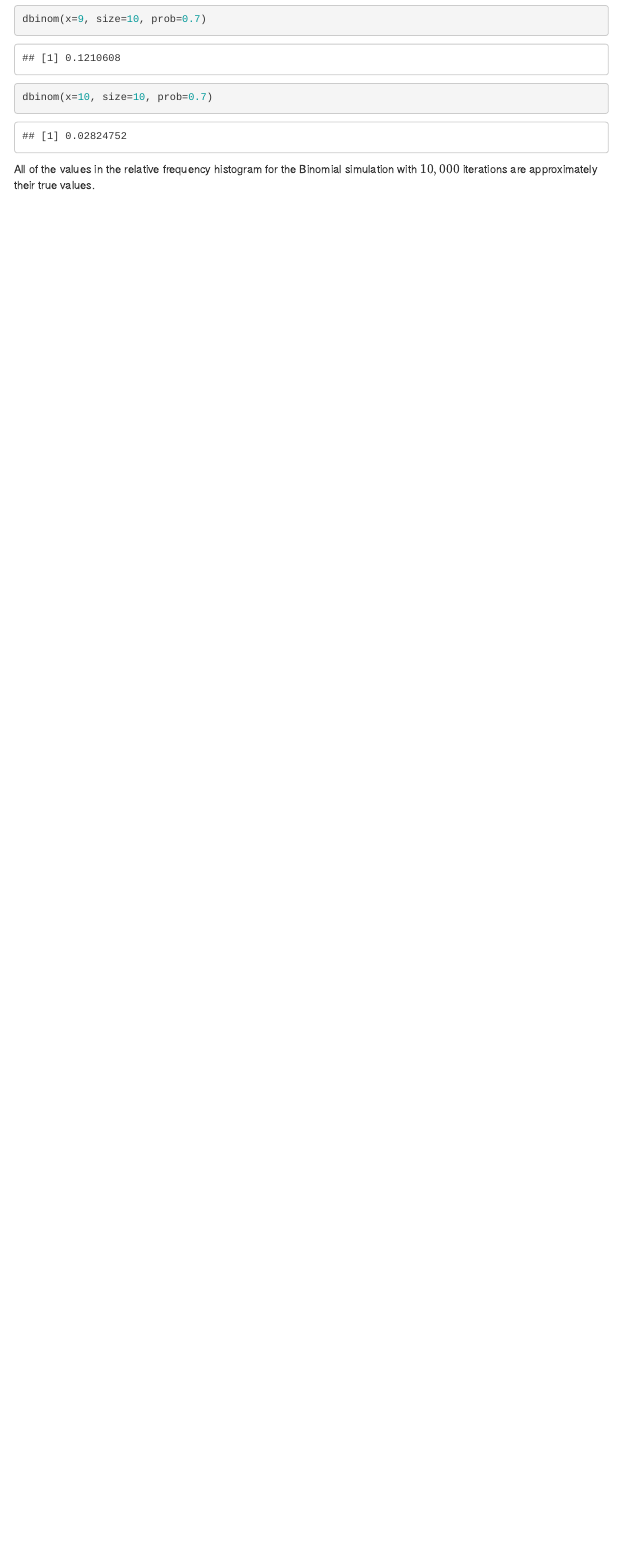
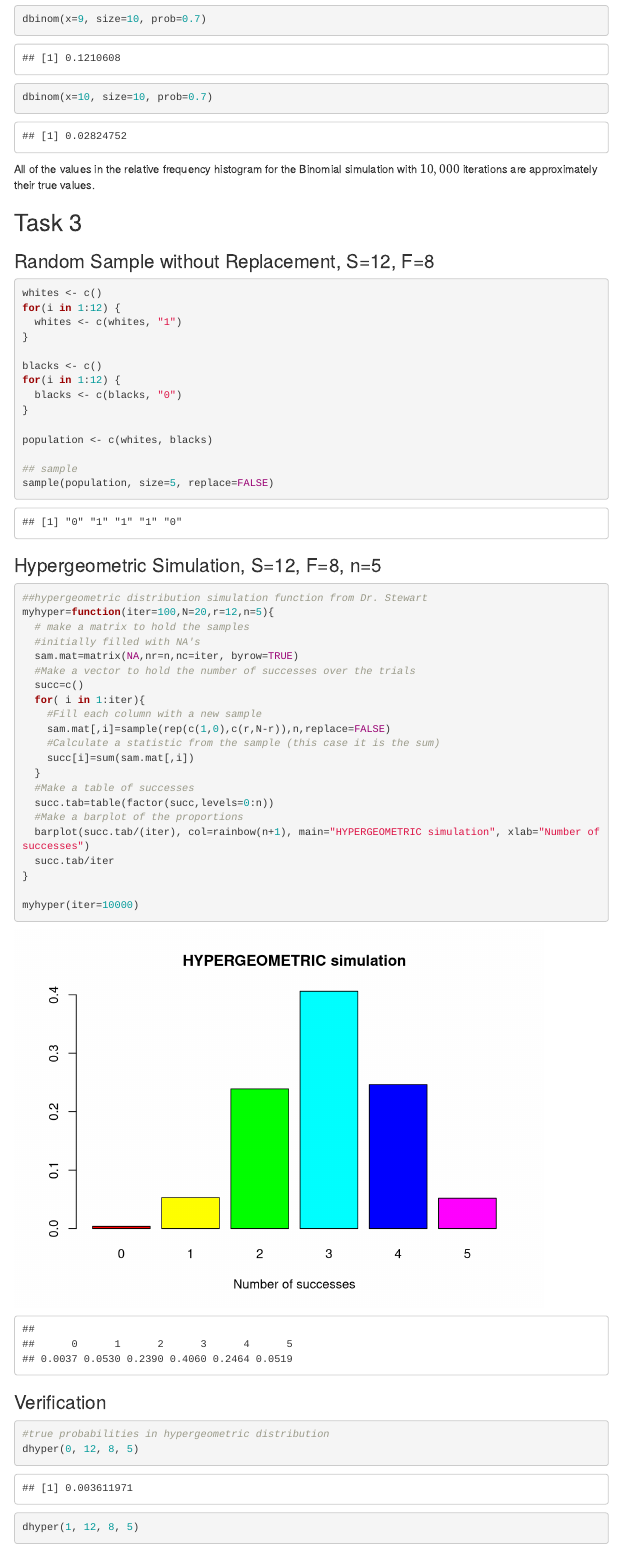
Before and after one commit to SkylerMoomey/Lab5, an R Markdown document (MyLab5.Rmd): the page in a window 1100 px wide, from 2440 px down. Rendered offline with R 4.5, knitr and Pandoc, with nearby package versions; code that draws random numbers runs with fixed seeds of ours; menus at the side of the page are left out.

Commit message:
Completed task 3, added hypergeometric rel freq hist to RMD

````diff
--- a/MyLab5.Rmd
+++ b/MyLab5.Rmd
@@ -67,3 +67,54 @@ dbinom(x=10, size=10, prob=0.7)
 ```
 
 All of the values in the relative frequency histogram for the Binomial simulation with $10,000$ iterations are approximately their true values.
+
+## Task 3
+
+### Random Sample without Replacement, S=12, F=8
+```{r}
+whites <- c()
+for(i in 1:12) {
+  whites <- c(whites, "1")
+}
+
+blacks <- c()
+for(i in 1:12) {
+  blacks <- c(blacks, "0")
+}
+
+population <- c(whites, blacks)
+
+## sample
+sample(population, size=5, replace=FALSE)
+```
+
+### Hypergeometric Simulation, S=12, F=8, n=5
+```{r}
+##hypergeometric distribution simulation function from Dr. Stewart
+myhyper=function(iter=100,N=20,r=12,n=5){
+  # make a matrix to hold the samples
+  #initially filled with NA's
+  sam.mat=matrix(NA,nr=n,nc=iter, byrow=TRUE)
+  #Make a vector to hold the number of successes over the trials
+  succ=c()
+  for( i in 1:iter){
+    #Fill each column with a new sample
+    sam.mat[,i]=sample(rep(c(1,0),c(r,N-r)),n,replace=FALSE)
+    #Calculate a statistic from the sample (this case it is the sum)
+    succ[i]=sum(sam.mat[,i])
+  }
+  #Make a table of successes
+  succ.tab=table(factor(succ,levels=0:n))
+  #Make a barplot of the proportions
+  barplot(succ.tab/(iter), col=rainbow(n+1), main="HYPERGEOMETRIC simulation", xlab="Number of successes")
+  succ.tab/iter
+}
+
+myhyper(iter=10000)
+```
+
+### Verification
+```{r}
+#true probabilities in hypergeometric distribution
+dhyper(0, 12, 8, 5)
+dhyper(1, 12, 8, 5)
````
Also changed, not shown: MyLab5.R (+56 -1 lines), MyLab5.html, MyLab5.Rmd (5 more changed lines).
